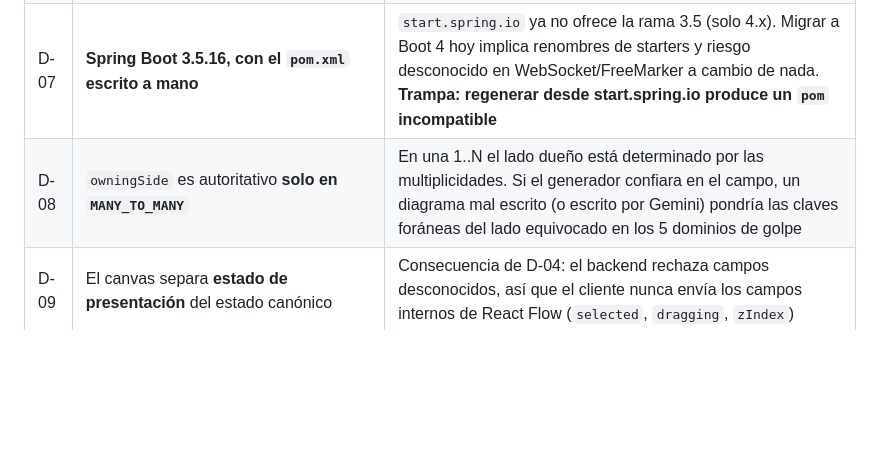
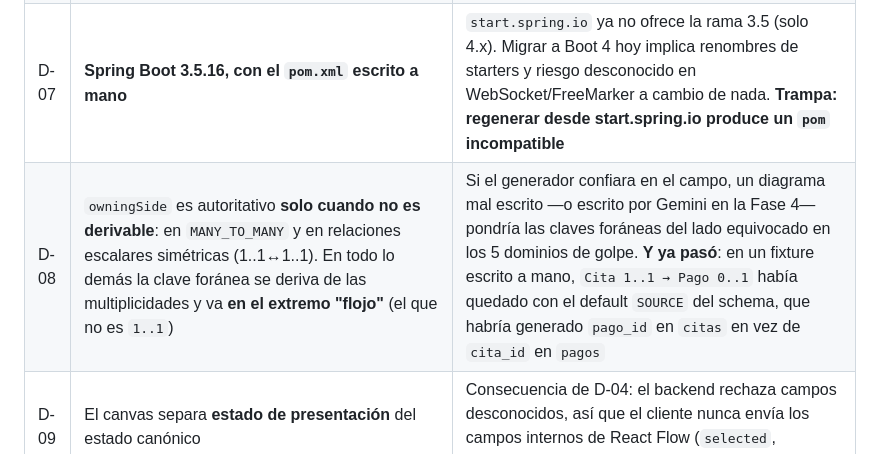
Before and after one commit to daniel-ol5/diagramacolaborativo, a Markdown page: docs/dias/dia-01_2026-09-03.md, the part around the change. Drawn GitHub-style; blank space fills up the shorter version.

Commit message:
docs: refinar D-08 - derivacion de owningSide tambien en relaciones 1..1 asimetricas

```diff
--- a/docs/dias/dia-01_2026-09-03.md
+++ b/docs/dias/dia-01_2026-09-03.md
@@ -273,7 +273,7 @@ Los **3 diagramas de referencia** (barbería, veterinaria, inventario) que se es
 | D-05 | `ddl-auto: validate`, Flyway dueño del esquema | Una sola fuente de verdad para la base de datos |
 | D-06 | Una rama `develop` + carpetas disjuntas por track | Tres sesiones comparten un worktree; Git no permite tres ramas activas a la vez |
 | D-07 | **Spring Boot 3.5.16, con el `pom.xml` escrito a mano** | `start.spring.io` ya no ofrece la rama 3.5 (solo 4.x). Migrar a Boot 4 hoy implica renombres de starters y riesgo desconocido en WebSocket/FreeMarker a cambio de nada. **Trampa: regenerar desde start.spring.io produce un `pom` incompatible** |
-| D-08 | `owningSide` es autoritativo **solo en `MANY_TO_MANY`** | En una 1..N el lado dueño está determinado por las multiplicidades. Si el generador confiara en el campo, un diagrama mal escrito (o escrito por Gemini) pondría las claves foráneas del lado equivocado en los 5 dominios de golpe |
+| D-08 | `owningSide` es autoritativo **solo cuando no es derivable**: en `MANY_TO_MANY` y en relaciones escalares simétricas (1..1↔1..1). En todo lo demás la clave foránea se deriva de las multiplicidades y va **en el extremo "flojo"** (el que no es `1..1`) | Si el generador confiara en el campo, un diagrama mal escrito —o escrito por Gemini en la Fase 4— pondría las claves foráneas del lado equivocado en los 5 dominios de golpe. **Y ya pasó**: en un fixture escrito a mano, `Cita 1..1 → Pago 0..1` había quedado con el default `SOURCE` del schema, que habría generado `pago_id` en `citas` en vez de `cita_id` en `pagos` |
 | D-09 | El canvas separa **estado de presentación** del estado canónico | Consecuencia de D-04: el backend rechaza campos desconocidos, así que el cliente nunca envía los campos internos de React Flow (`selected`, `dragging`, `zIndex`) |
 | D-10 | `current_state` se persiste como `String` con `@JdbcTypeCode(SqlTypes.JSON)` | Una sola ruta de conversión, la del mapper canónico. Hibernate no puede introducir una serialización paralela por la puerta de atrás |
 
```
